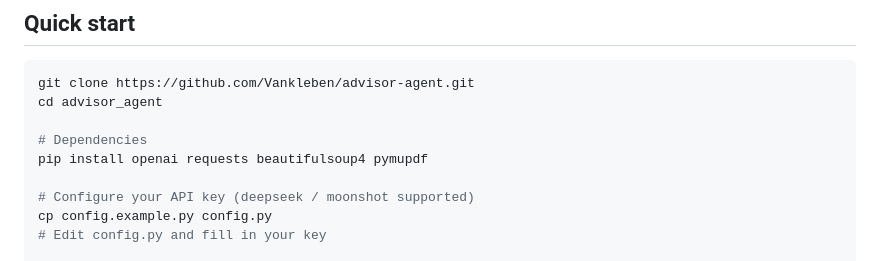
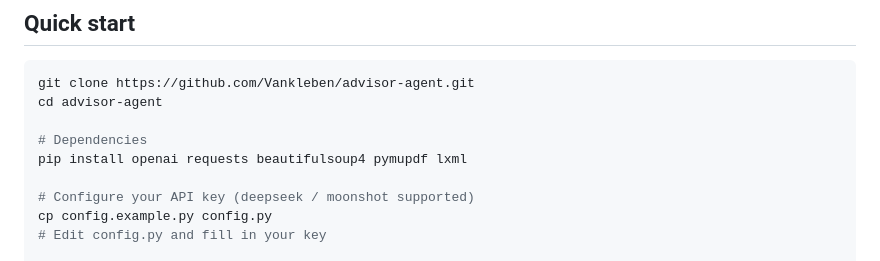
Before and after one commit to Vankleben/advisor-agent, a Markdown page: README.md, the part around the change. Rendered like a GitHub page.

Commit message:
README: 依赖补 lxml（universal_crawl 的 BeautifulSoup 用 lxml 解析，漏装会整站抓取崩溃）；修正 clone 后的 cd 目录名 advisor_agent -> advisor-agent

````diff
--- a/README.md
+++ b/README.md
@@ -26,10 +26,10 @@
 
 ```bash
 git clone https://github.com/Vankleben/advisor-agent.git
-cd advisor_agent
+cd advisor-agent
 
 # Dependencies
-pip install openai requests beautifulsoup4 pymupdf
+pip install openai requests beautifulsoup4 pymupdf lxml
 
 # Configure your API key (deepseek / moonshot supported)
 cp config.example.py config.py
````
